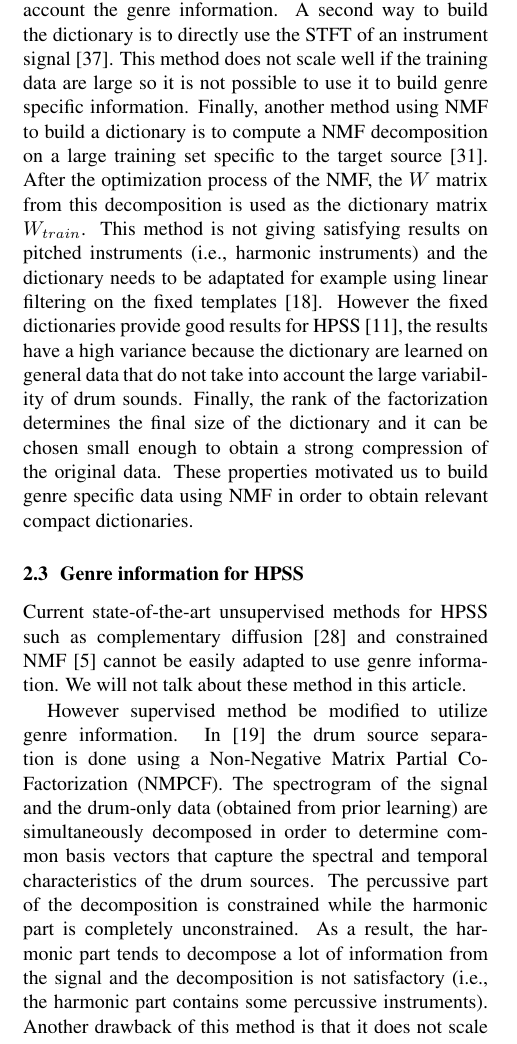
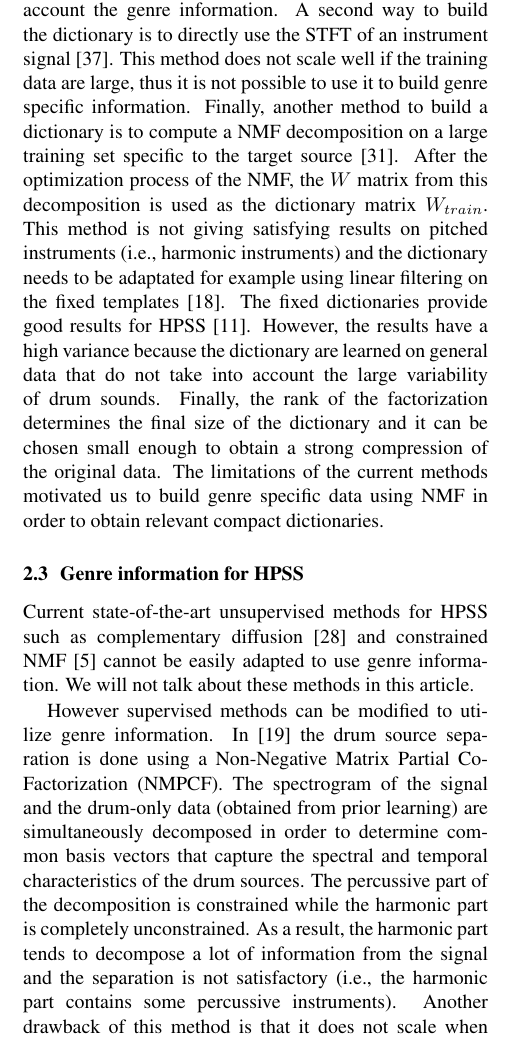
Before and after one commit to LarocheC/ISMIR_2016, a LaTeX paper (ISMIR2016SPNMFGenreSpec.tex): part of one column of page 2 of 8, cut so that both start at the same text. Compiled offline with pdfLaTeX.

Commit message:
Modification section 2

```diff
--- a/ISMIR2016SPNMFGenreSpec.tex
+++ b/ISMIR2016SPNMFGenreSpec.tex
@@ -132,18 +132,17 @@ VQ has been mainly used for audio compression \cite{gersho2012vector} and PCA ha
 %, sparse coding has been used among other things for source separation \cite{plumbley2010sparse}
 
 Finally, in the NMF framework, some work has been done to perform a decomposition with learned dictionaries. In \cite{hennequin2011score}, the dictionary is built using a physical model of the instrument. This method is not adapted to build genre specific data as the model cannot easily take into account the genre information.
-A second way to build the dictionary is to directly use the STFT of an instrument signal~\cite{wudrum}. This method does not scale well if the training data are large so it is not possible to use it to build genre specific information.
-Finally, another method using NMF to build a dictionary is to compute a NMF decomposition on a large training set specific to the target source \cite{schmidt2006single}. After the optimization process of the NMF, the $W$ matrix from this decomposition is used as the dictionary matrix $W_{train}$. This method is not giving satisfying results on pitched instruments (i.e., harmonic instruments) and the dictionary needs to be adaptated for example using linear filtering on the fixed templates \cite{jaureguiberry2011adaptation}. However the fixed dictionaries provide good results for HPSS \cite{larocheJournalhidden}, the results have a high variance because the dictionary are learned on general data that do not take into account the large variability of drum sounds. Finally, the rank of the factorization determines the final size of the dictionary and it can be chosen small enough to obtain a strong compression of the original data. These properties motivated us to build genre specific data using NMF in order to obtain relevant compact dictionaries.
+A second way to build the dictionary is to directly use the STFT of an instrument signal~\cite{wudrum}. This method does not scale well if the training data are large, thus it is not possible to use it to build genre specific information.
+Finally, another method to build a dictionary is to compute a NMF decomposition on a large training set specific to the target source \cite{schmidt2006single}. After the optimization process of the NMF, the $W$ matrix from this decomposition is used as the dictionary matrix $W_{train}$. This method is not giving satisfying results on pitched instruments (i.e., harmonic instruments) and the dictionary needs to be adaptated for example using linear filtering on the fixed templates \cite{jaureguiberry2011adaptation}. The fixed dictionaries provide good results for HPSS \cite{larocheJournalhidden}. However, the results have a high variance because the dictionary are learned on general data that do not take into account the large variability of drum sounds. Finally, the rank of the factorization determines the final size of the dictionary and it can be chosen small enough to obtain a strong compression of the original data. The limitations of the current methods motivated us to build genre specific data using NMF in order to obtain relevant compact dictionaries.
 
 
 %{\color{red}{HP: Bons resultats sur HPSS et ca nous motive pour le genre specifique??? le lien logique nest pas clair√â }}. The selection of the rank of factorization will be discussed in Section \ref{optimalsize} {\color{red}{HP: chest etrange d'en parler ici. Ou aloes avannt il taut dire que c'est reste un problems ouvert}}.
 
 \subsection{Genre information for HPSS}
 
-Current state-of-the-art unsupervised methods for HPSS such as complementary diffusion \cite{ono2008separation} and constrained NMF \cite{canadas2014percussive} cannot be easily adapted to use genre information. We will not talk about these method in this article.
+Current state-of-the-art unsupervised methods for HPSS such as complementary diffusion \cite{ono2008separation} and constrained NMF \cite{canadas2014percussive} cannot be easily adapted to use genre information. We will not talk about these methods in this article.
 
-However supervised method be modified to utilize genre information. In~\cite{kim2011nonnegative} the drum source separation is done using a Non-Negative Matrix Partial Co-Factorization (NMPCF). The spectrogram of the signal and the drum-only data (obtained from prior learning) are simultaneously decomposed in order to determine common basis vectors that capture the spectral and temporal characteristics of the drum sources. The percussive part of the decomposition is constrained while the harmonic part is completely unconstrained. As a result, the harmonic part
-tends to decompose a lot of information from the signal and the decomposition is not satisfactory (i.e., the harmonic part contains some percussive instruments). Another drawback of this method is that it does not scale when the training data is large and the computation time is significantly larger compared to other methods.
+However supervised methods can be modified to utilize genre information. In~\cite{kim2011nonnegative} the drum source separation is done using a Non-Negative Matrix Partial Co-Factorization (NMPCF). The spectrogram of the signal and the drum-only data (obtained from prior learning) are simultaneously decomposed in order to determine common basis vectors that capture the spectral and temporal characteristics of the drum sources. The percussive part of the decomposition is constrained while the harmonic part is completely unconstrained. As a result, the harmonic part tends to decompose a lot of information from the signal and the separation is not satisfactory (i.e., the harmonic part contains some percussive instruments). Another drawback of this method is that it does not scale when the training data is large and the computation time is significantly larger compared to other methods.
 
 % Finally the method first introduced by \cite{laroche2015structuredhidden} and detailed in \cite{larocheJournalhidden} is a good candidate to test the genre specific dictionaries as they are easily integrated to the algorithm and do not increase the computation time. The method is briefly reminded in Next Section.
 
```
Also changed, not shown: ISMIR2016SPNMFGenreSpec.pdf, ISMIR2016SPNMFGenreSpec.tex (2 more changed lines), 2 other files.
